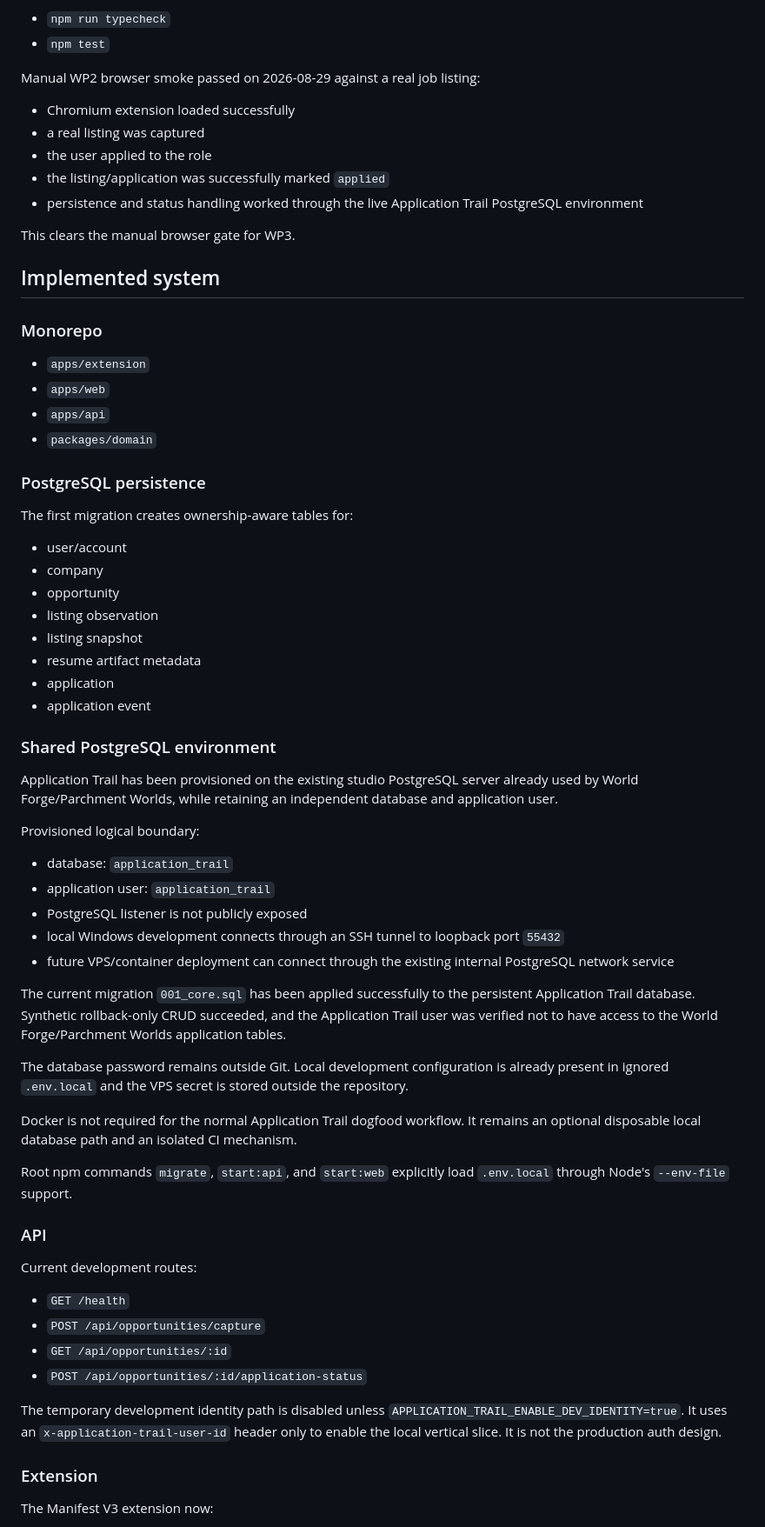
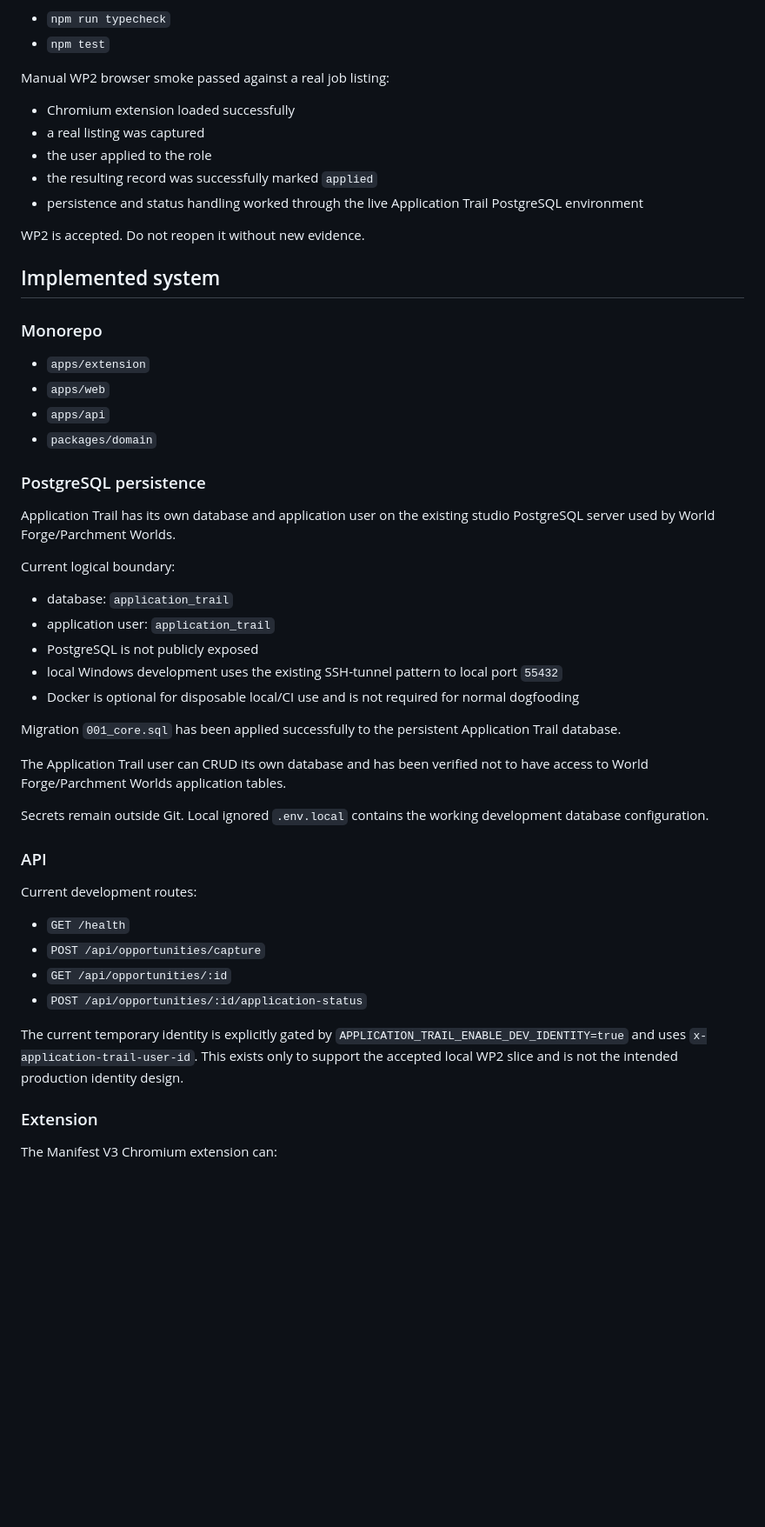
Before and after one commit to Three-Wheeled-Sloth-Studio/Application-Trail, a Markdown page: refs/handoffs/currentHandoff.md, the part around one of its changes. Shown at 87% size. GitHub-like rendering; blank space fills up the shorter version.

```diff
--- a/refs/handoffs/currentHandoff.md
+++ b/refs/handoffs/currentHandoff.md
@@ -35,15 +34,15 @@ Local WP2 validation passed:
 - `npm run typecheck`
 - `npm test`
 
-Manual WP2 browser smoke passed on 2026-08-29 against a real job listing:
+Manual WP2 browser smoke passed against a real job listing:
 
 - Chromium extension loaded successfully
 - a real listing was captured
 - the user applied to the role
-- the listing/application was successfully marked `applied`
+- the resulting record was successfully marked `applied`
 - persistence and status handling worked through the live Application Trail PostgreSQL environment
 
-This clears the manual browser gate for WP3.
+WP2 is accepted. Do not reopen it without new evidence.
 
 ## Implemented system
 
@@ -56,36 +55,21 @@ This clears the manual browser gate for WP3.
 
 ### PostgreSQL persistence
 
-The first migration creates ownership-aware tables for:
+Application Trail has its own database and application user on the existing studio PostgreSQL server used by World Forge/Parchment Worlds.
 
-- user/account
-- company
-- opportunity
-- listing observation
-- listing snapshot
-- resume artifact metadata
-- application
-- application event
-
-### Shared PostgreSQL environment
-
-Application Trail has been provisioned on the existing studio PostgreSQL server already used by World Forge/Parchment Worlds, while retaining an independent database and application user.
-
-Provisioned logical boundary:
+Current logical boundary:
 
 - database: `application_trail`
 - application user: `application_trail`
-- PostgreSQL listener is not publicly exposed
-- local Windows development connects through an SSH tunnel to loopback port `55432`
-- future VPS/container deployment can connect through the existing internal PostgreSQL network service
+- PostgreSQL is not publicly exposed
+- local Windows development uses the existing SSH-tunnel pattern to local port `55432`
+- Docker is optional for disposable local/CI use and is not required for normal dogfooding
 
-The current migration `001_core.sql` has been applied successfully to the persistent Application Trail database. Synthetic rollback-only CRUD succeeded, and the Application Trail user was verified not to have access to the World Forge/Parchment Worlds application tables.
+Migration `001_core.sql` has been applied successfully to the persistent Application Trail database.
 
-The database password remains outside Git. Local development configuration is already present in ignored `.env.local` and the VPS secret is stored outside the repository.
+The Application Trail user can CRUD its own database and has been verified not to have access to World Forge/Parchment Worlds application tables.
 
-Docker is not required for the normal Application Trail dogfood workflow. It remains an optional disposable local database path and an isolated CI mechanism.
-
-Root npm commands `migrate`, `start:api`, and `start:web` explicitly load `.env.local` through Node's `--env-file` support.
+Secrets remain outside Git. Local ignored `.env.local` contains the working development database configuration.
 
 ### API
 
@@ -96,9 +80,9 @@ Current development routes:
 - `GET /api/opportunities/:id`
 - `POST /api/opportunities/:id/application-status`
 
-The temporary development identity path is disabled unless `APPLICATION_TRAIL_ENABLE_DEV_IDENTITY=true`. It uses an `x-application-trail-user-id` header only to enable the local vertical slice. It is not the production auth design.
+The current temporary identity is explicitly gated by `APPLICATION_TRAIL_ENABLE_DEV_IDENTITY=true` and uses `x-application-trail-user-id`. This exists only to support the accepted local WP2 slice and is not the intended production identity design.
 
 ### Extension
 
-The Manifest V3 extension now:
+The Manifest V3 Chromium extension can:
 
```
Also changed, not shown: other parts of refs/handoffs/currentHandoff.md (+45 -21 lines).
